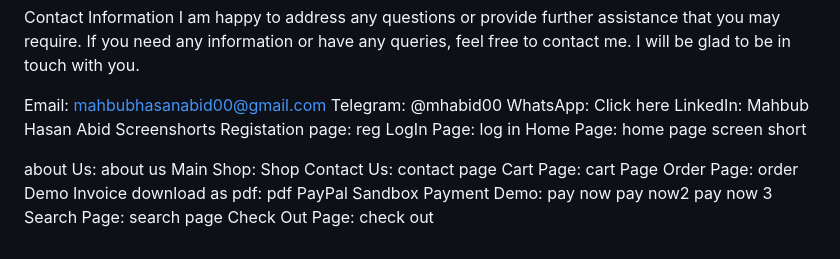
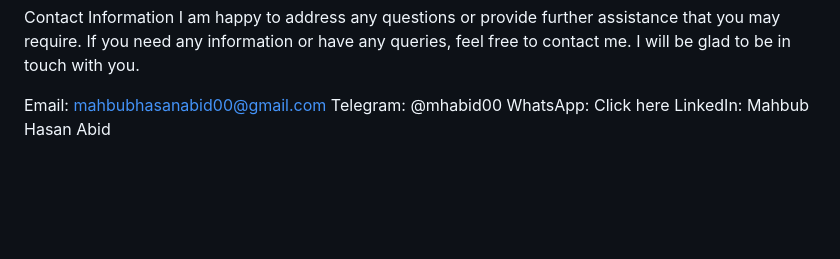
Before and after one commit to priyapolavarapu/Online-Store-Web-app-, a Markdown page: README.md, the part around the change. Rendered like a GitHub page; blank space fills up the shorter version.

```diff
--- a/README.md
+++ b/README.md
@@ -97,7 +97,3 @@ Email: mahbubhasanabid00@gmail.com
 Telegram: @mhabid00
 WhatsApp: Click here
 LinkedIn: Mahbub Hasan Abid
-Screenshorts
-Registation page: reg LogIn Page: log in Home Page: home page screen short
-
-about Us: about us Main Shop: Shop Contact Us: contact page Cart Page: cart Page Order Page: order Demo Invoice download as pdf: pdf PayPal Sandbox Payment Demo: pay now pay now2 pay now 3 Search Page: search page Check Out Page: check out
```
